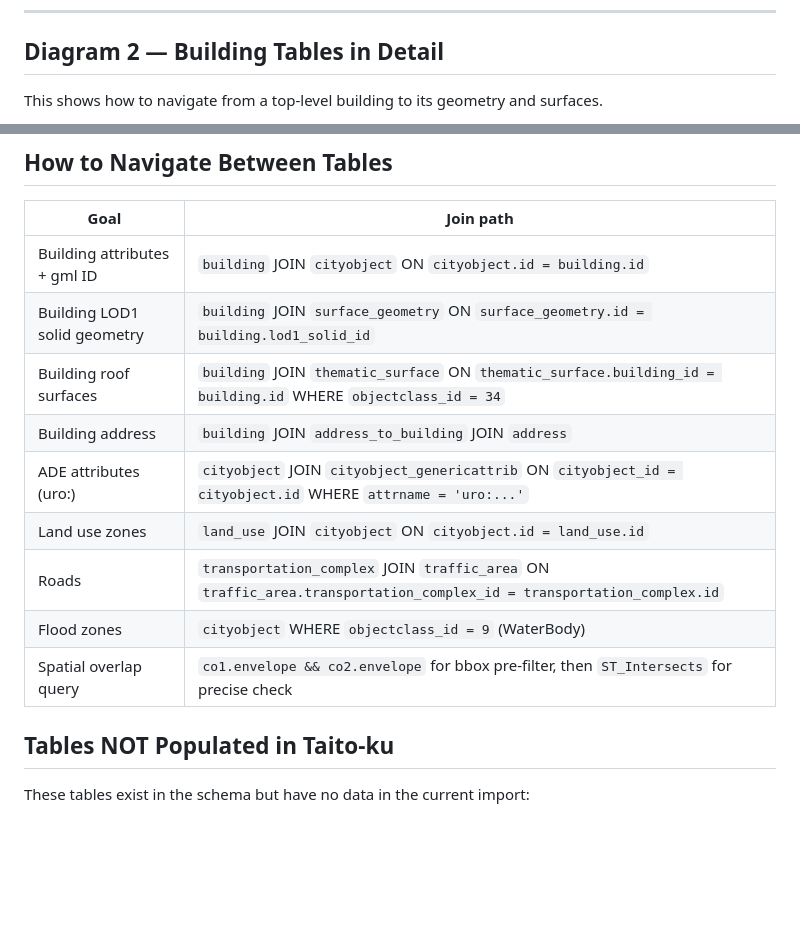
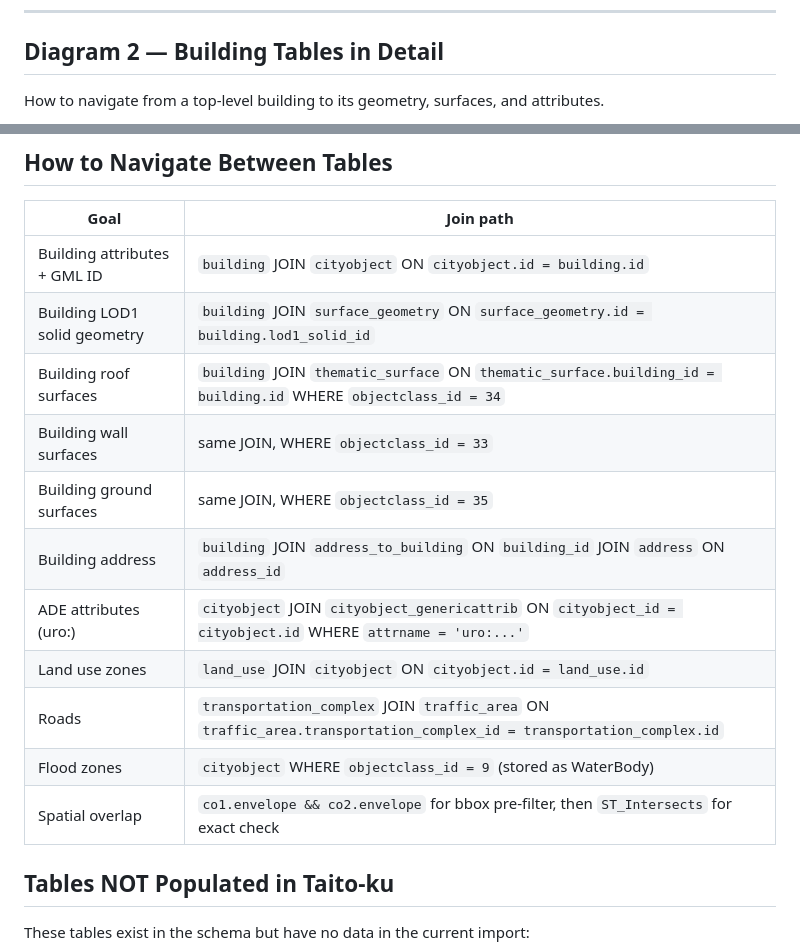
Before and after one commit to lavalse/3dcity-context-platform, a Markdown page: docs/schema-diagram.md, 2 parts joined by grey strips. GitHub-like rendering; blank space fills up the shorter version.

````diff
--- a/docs/schema-diagram.md
+++ b/docs/schema-diagram.md
@@ -127,7 +127,7 @@ erDiagram
 
 ## Diagram 2 — Building Tables in Detail
 
-This shows how to navigate from a top-level building to its geometry and surfaces.
+How to navigate from a top-level building to its geometry, surfaces, and attributes.
 
 ```mermaid
 erDiagram
@@ -210,15 +210,17 @@ erDiagram
 
 | Goal | Join path |
 |---|---|
-| Building attributes + gml ID | `building` JOIN `cityobject` ON `cityobject.id = building.id` |
+| Building attributes + GML ID | `building` JOIN `cityobject` ON `cityobject.id = building.id` |
 | Building LOD1 solid geometry | `building` JOIN `surface_geometry` ON `surface_geometry.id = building.lod1_solid_id` |
 | Building roof surfaces | `building` JOIN `thematic_surface` ON `thematic_surface.building_id = building.id` WHERE `objectclass_id = 34` |
-| Building address | `building` JOIN `address_to_building` JOIN `address` |
+| Building wall surfaces | same JOIN, WHERE `objectclass_id = 33` |
+| Building ground surfaces | same JOIN, WHERE `objectclass_id = 35` |
+| Building address | `building` JOIN `address_to_building` ON `building_id` JOIN `address` ON `address_id` |
 | ADE attributes (uro:) | `cityobject` JOIN `cityobject_genericattrib` ON `cityobject_id = cityobject.id` WHERE `attrname = 'uro:...'` |
 | Land use zones | `land_use` JOIN `cityobject` ON `cityobject.id = land_use.id` |
 | Roads | `transportation_complex` JOIN `traffic_area` ON `traffic_area.transportation_complex_id = transportation_complex.id` |
-| Flood zones | `cityobject` WHERE `objectclass_id = 9` (WaterBody) |
-| Spatial overlap query | `co1.envelope && co2.envelope` for bbox pre-filter, then `ST_Intersects` for precise check |
+| Flood zones | `cityobject` WHERE `objectclass_id = 9` (stored as WaterBody) |
+| Spatial overlap | `co1.envelope && co2.envelope` for bbox pre-filter, then `ST_Intersects` for exact check |
 
 ## Tables NOT Populated in Taito-ku
 
````
Also changed, not shown: other parts of docs/schema-diagram.md (+75 -75 lines).
